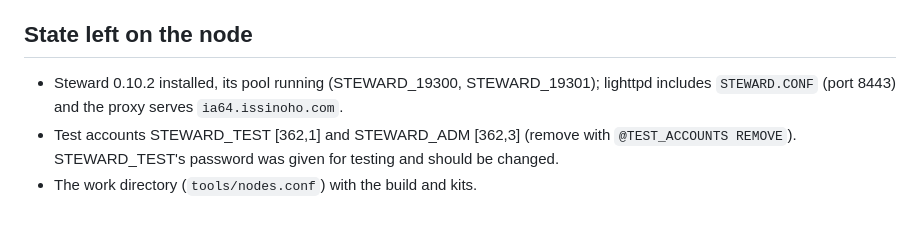
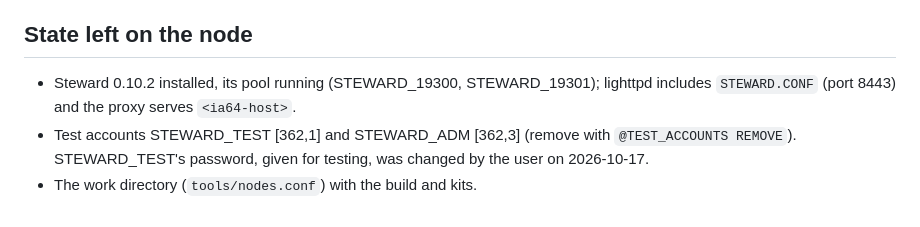
Before and after one commit to issinoho/vms-steward, a Markdown page: docs/IA64.md, the part around the change. Rendered like a GitHub page.

Commit message:
IA64 notes: STEWARD_TEST's password changed; no host name in the docs
The user changed STEWARD_TEST's password on IA64 (2026-10-17). The proxy's
host name is replaced with <ia64-host> (CLAUDE.md: no real node details in
committed files).

Co-Authored-By: Claude Opus 5.5 <noreply@anthropic.com>
Claude-Session: https://claude.ai/code/session_01KRLfEAP3GNnk7kcgzB4sUK

```diff
--- a/docs/IA64.md
+++ b/docs/IA64.md
@@ -74,8 +74,8 @@ V6.0-31, vms-lighttpd for I64VMS. `tools/nodes.conf` entry `ia64`.
 ## State left on the node
 
 - Steward 0.10.2 installed, its pool running (STEWARD_19300, STEWARD_19301); lighttpd
-  includes `STEWARD.CONF` (port 8443) and the proxy serves `ia64.issinoho.com`.
+  includes `STEWARD.CONF` (port 8443) and the proxy serves `<ia64-host>`.
 - Test accounts STEWARD_TEST [362,1] and STEWARD_ADM [362,3] (remove with
-  `@TEST_ACCOUNTS REMOVE`). STEWARD_TEST's password was given for testing and should
-  be changed.
+  `@TEST_ACCOUNTS REMOVE`). STEWARD_TEST's password, given for testing, was changed by
+  the user on 2026-10-17.
 - The work directory (`tools/nodes.conf`) with the build and kits.
```
